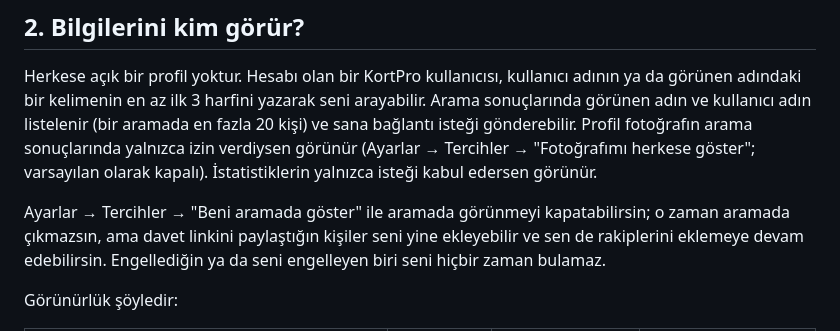
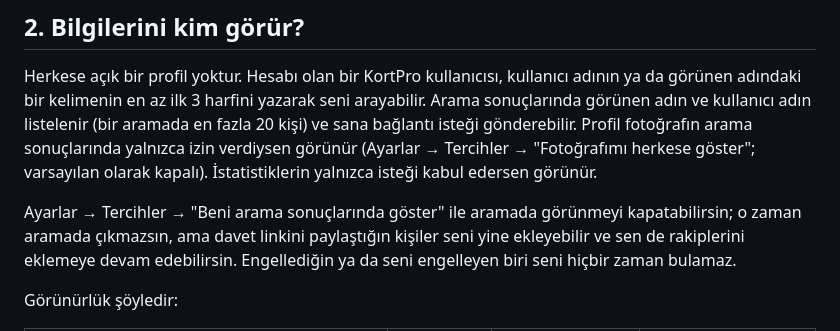
Before and after one commit to auratics/auratics, a Markdown page: kortpro/privacy-policy.md, the part around the change. GitHub-like rendering.

Commit message:
docs(kortpro): rename the search switch

```diff
--- a/kortpro/privacy-policy.md
+++ b/kortpro/privacy-policy.md
@@ -63,7 +63,7 @@ aramada en fazla 20 kişi) ve sana bağlantı isteği gönderebilir. Profil
 fotoğrafın arama sonuçlarında yalnızca izin verdiysen görünür (Ayarlar →
 Tercihler → "Fotoğrafımı herkese göster"; varsayılan olarak kapalı). İstatistiklerin yalnızca isteği kabul edersen görünür.
 
-Ayarlar → Tercihler → "Beni aramada göster" ile aramada görünmeyi
+Ayarlar → Tercihler → "Beni arama sonuçlarında göster" ile aramada görünmeyi
 kapatabilirsin; o zaman aramada çıkmazsın, ama davet linkini
 paylaştığın kişiler seni yine ekleyebilir ve sen de rakiplerini eklemeye devam
 edebilirsin. Engellediğin ya da seni engelleyen biri seni hiçbir zaman
```
Also changed, not shown: kortpro/privacy-policy-en.md (+1 -1 lines).
